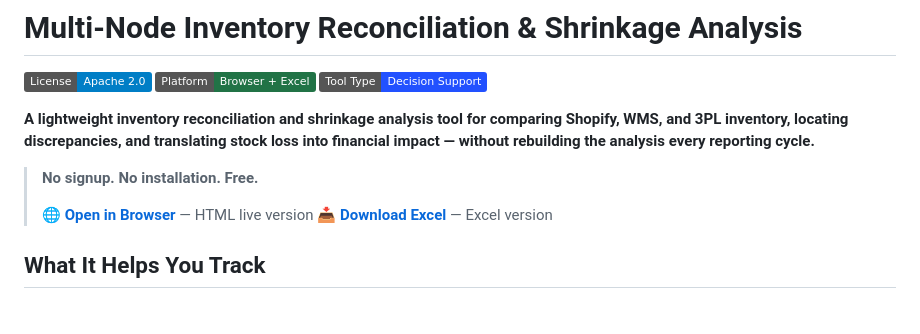
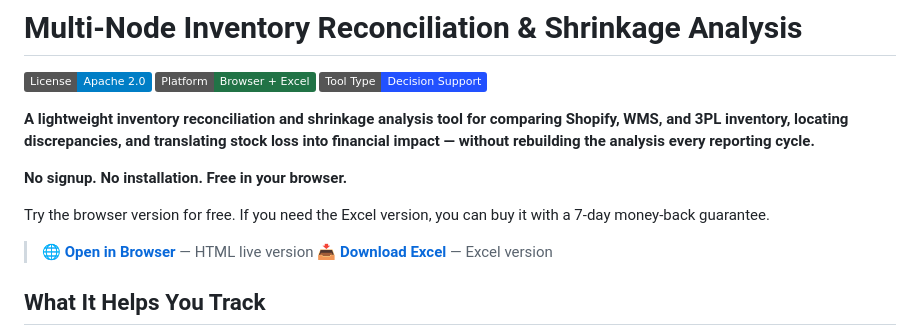
Before and after one commit to HyVoid/MULTI-NODE-INVENTORY-RECONCILIATION, a Markdown page: README.md, the part around the change. Rendered like a GitHub page; badges without logos; blank space fills up the shorter version.

Commit message:
Update README: clarify free browser vs paid Excel version

```diff
--- a/README.md
+++ b/README.md
@@ -8,7 +8,9 @@
 
 **A lightweight inventory reconciliation and shrinkage analysis tool for comparing Shopify, WMS, and 3PL inventory, locating discrepancies, and translating stock loss into financial impact — without rebuilding the analysis every reporting cycle.**
 
-> **No signup. No installation. Free.**
+**No signup. No installation. Free in your browser.**
+
+Try the browser version for free. If you need the Excel version, you can buy it with a 7-day money-back guarantee.
 >
 > 🌐 **[Open in Browser](https://hyvoid.github.io/MULTI-NODE-INVENTORY-RECONCILIATION/)** — HTML live version
 > 📥 **[Download Excel](https://alexhasgreatestuff.gumroad.com/l/ddongr?utm_source=github&utm_medium=GitHub%20README&utm_campaign=readme%20new%20launch&utm_content=inventory-reconciliation-shrinkage)** — Excel version
```
